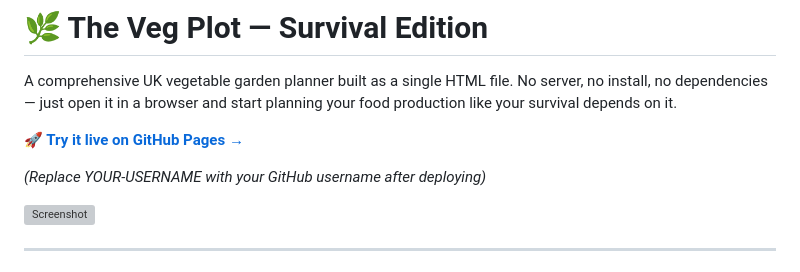
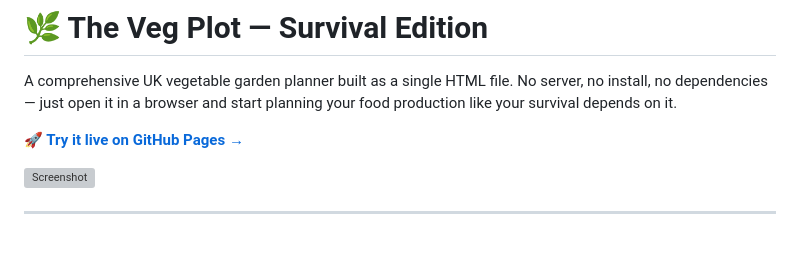
Before and after one commit to majestic10110/survival_veg_planner, a Markdown page: README.md, the part around the change. Drawn GitHub-style; blank space fills up the shorter version; grey boxes are pictures that could not be loaded.

```diff
--- a/README.md
+++ b/README.md
@@ -2,9 +2,7 @@
 
 A comprehensive UK vegetable garden planner built as a single HTML file. No server, no install, no dependencies — just open it in a browser and start planning your food production like your survival depends on it.
 
-**[🚀 Try it live on GitHub Pages →](https://YOUR-USERNAME.github.io/veg-plot-survival/)**
-
-*(Replace YOUR-USERNAME with your GitHub username after deploying)*
+**[🚀 Try it live on GitHub Pages →](https://majestic10110.github.io/survival_veg_planner/)**
 
 ![Screenshot](screenshot.png)
 
```
